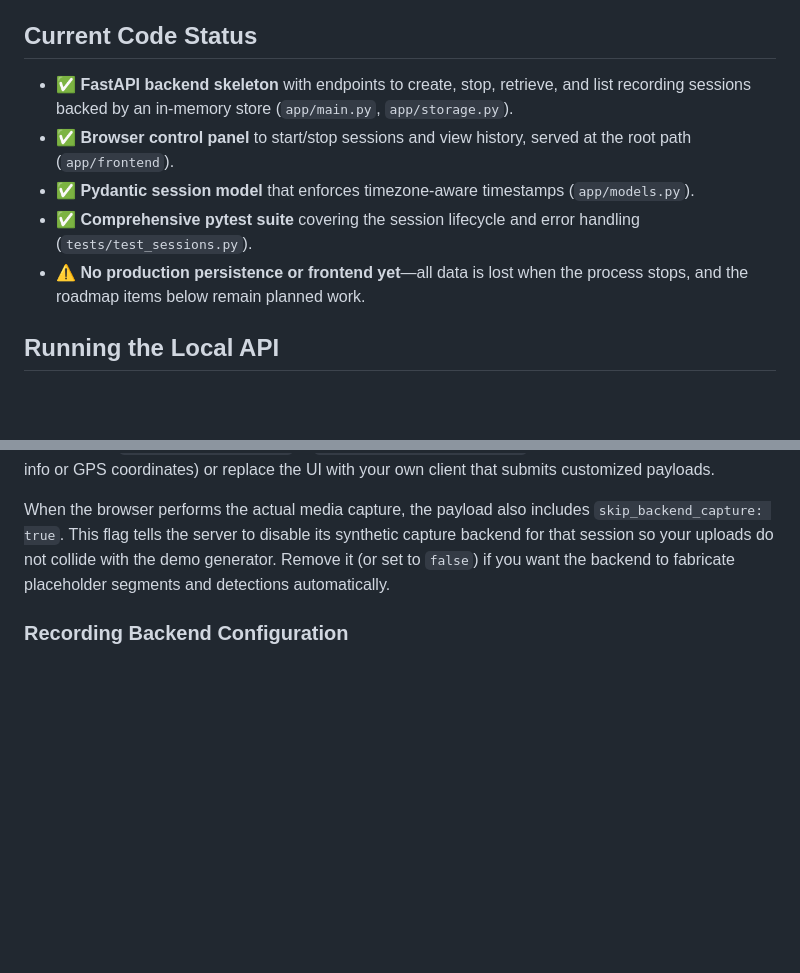
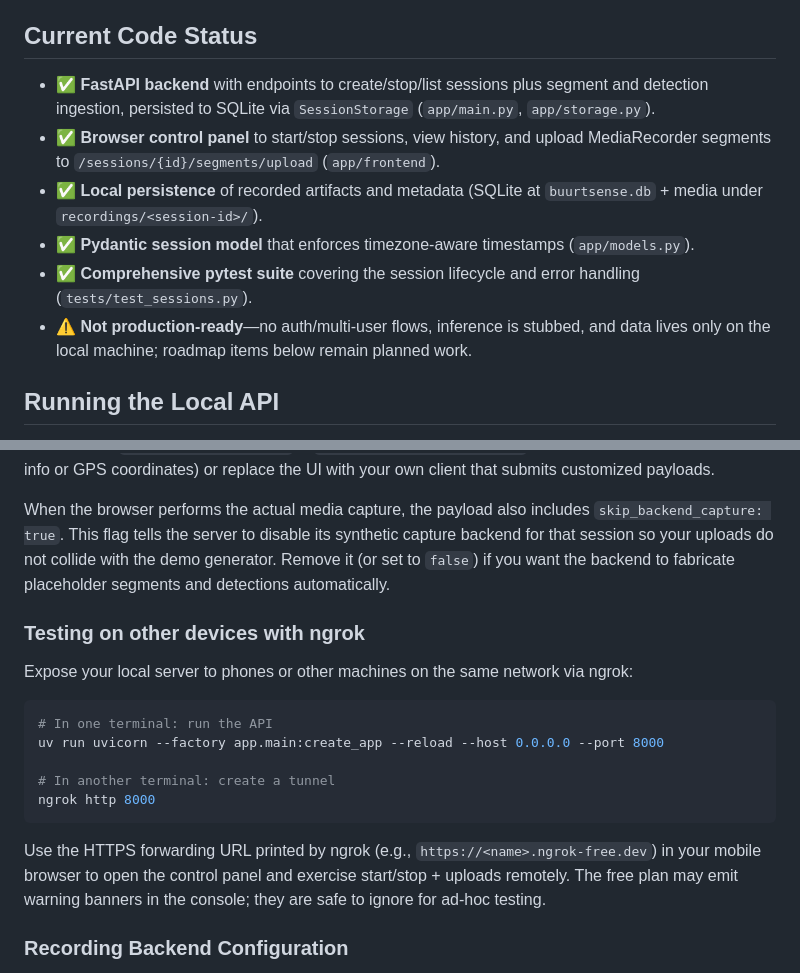
Before and after one commit to mohamad1014/buurt-sense, a Markdown page: README.md, 2 parts joined by grey strips. Drawn GitHub-style; blank space fills up the shorter version.

````diff
--- a/README.md
+++ b/README.md
@@ -4,11 +4,12 @@ AI-powered neighbourhood awareness platform. Empowers communities to record and
 
 ## Current Code Status
 
-- ✅ **FastAPI backend skeleton** with endpoints to create, stop, retrieve, and list recording sessions backed by an in-memory store (`app/main.py`, `app/storage.py`).
-- ✅ **Browser control panel** to start/stop sessions and view history, served at the root path (`app/frontend`).
+- ✅ **FastAPI backend** with endpoints to create/stop/list sessions plus segment and detection ingestion, persisted to SQLite via `SessionStorage` (`app/main.py`, `app/storage.py`).
+- ✅ **Browser control panel** to start/stop sessions, view history, and upload MediaRecorder segments to `/sessions/{id}/segments/upload` (`app/frontend`).
+- ✅ **Local persistence** of recorded artifacts and metadata (SQLite at `buurtsense.db` + media under `recordings/<session-id>/`).
 - ✅ **Pydantic session model** that enforces timezone-aware timestamps (`app/models.py`).
 - ✅ **Comprehensive pytest suite** covering the session lifecycle and error handling (`tests/test_sessions.py`).
-- ⚠️ **No production persistence or frontend yet**—all data is lost when the process stops, and the roadmap items below remain planned work.
+- ⚠️ **Not production-ready**—no auth/multi-user flows, inference is stubbed, and data lives only on the local machine; roadmap items below remain planned work.
 
 ## Running the Local API
 
@@ -27,6 +28,20 @@ Once the server is running, visit `http://localhost:8000/` for the recording con
 The "Start session" button in the bundled UI now sends a complete JSON payload with placeholder metadata (demo operator alias, Amsterdam GPS, and default config snapshot). This keeps the UX friction-free while still satisfying the backend schema requirements. If you want the button to emit different defaults, edit `buildSessionPayload()` in `app/frontend/static/app.js` (for example to plug in real device info or GPS coordinates) or replace the UI with your own client that submits customized payloads.
 
 When the browser performs the actual media capture, the payload also includes `skip_backend_capture: true`. This flag tells the server to disable its synthetic capture backend for that session so your uploads do not collide with the demo generator. Remove it (or set to `false`) if you want the backend to fabricate placeholder segments and detections automatically.
+
+### Testing on other devices with ngrok
+
+Expose your local server to phones or other machines on the same network via ngrok:
+
+```bash
+# In one terminal: run the API
+uv run uvicorn --factory app.main:create_app --reload --host 0.0.0.0 --port 8000
+
+# In another terminal: create a tunnel
+ngrok http 8000
+```
+
+Use the HTTPS forwarding URL printed by ngrok (e.g., `https://<name>.ngrok-free.dev`) in your mobile browser to open the control panel and exercise start/stop + uploads remotely. The free plan may emit warning banners in the console; they are safe to ignore for ad-hoc testing.
 
 ### Recording Backend Configuration
 
````
